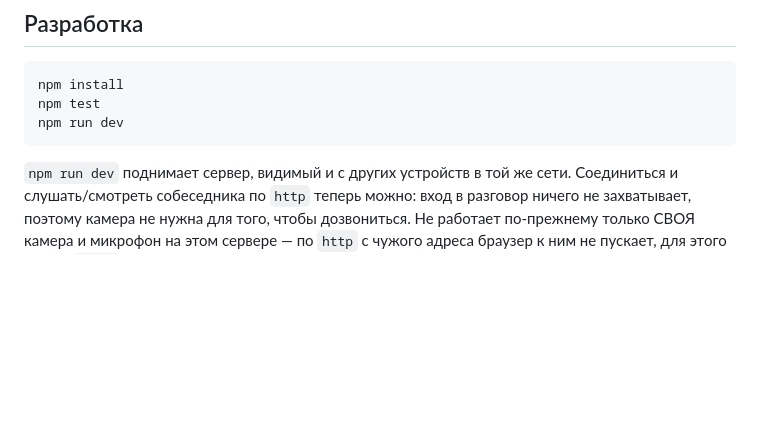
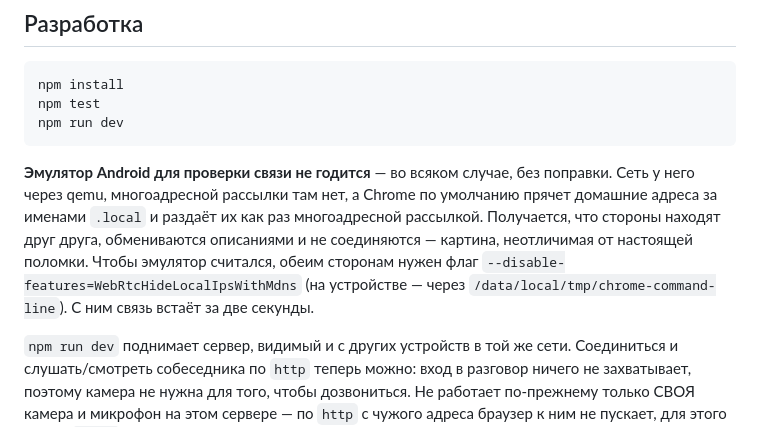
Before and after one commit to Light-Bearing/sozvon, a Markdown page: README.md, the part around one of its changes. GitHub-like rendering; blank space fills up the shorter version.

````diff
--- a/README.md
+++ b/README.md
@@ -129,6 +167,17 @@ npm test
 npm run dev
 ```
 
+**Эмулятор Android для проверки связи не годится** — во всяком случае,
+без поправки. Сеть у него через qemu, многоадресной рассылки там нет, а
+Chrome по умолчанию прячет домашние адреса за именами `.local` и
+раздаёт их как раз многоадресной рассылкой. Получается, что стороны
+находят друг друга, обмениваются описаниями и не соединяются — картина,
+неотличимая от настоящей поломки. Чтобы эмулятор считался, обеим
+сторонам нужен флаг
+`--disable-features=WebRtcHideLocalIpsWithMdns` (на устройстве — через
+`/data/local/tmp/chrome-command-line`). С ним связь встаёт за две
+секунды.
+
 `npm run dev` поднимает сервер, видимый и с других устройств в той же
 сети. Соединиться и слушать/смотреть собеседника по `http` теперь можно:
 вход в разговор ничего не захватывает, поэтому камера не нужна для того,
````
Also changed, not shown: other parts of README.md (+47 -9 lines).
